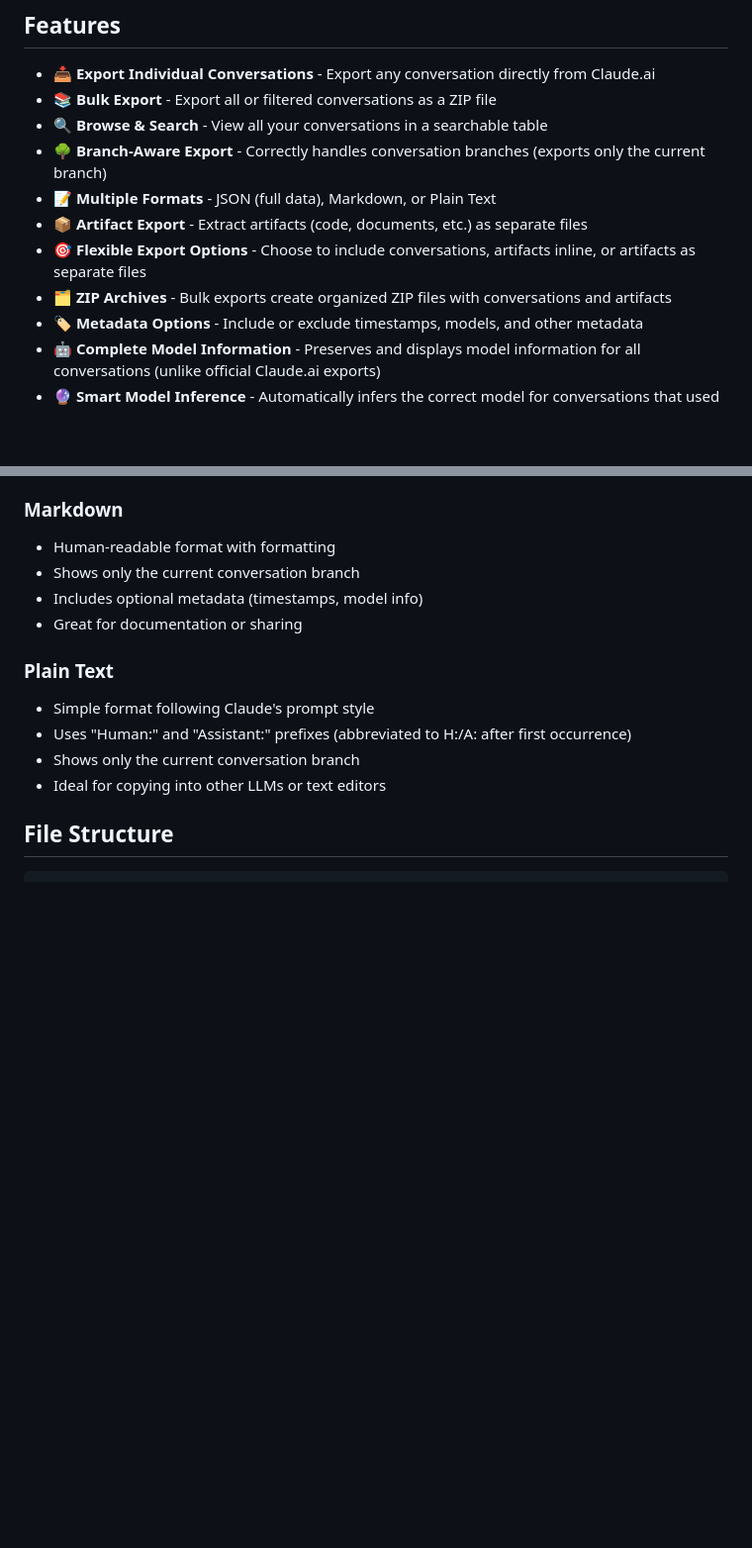
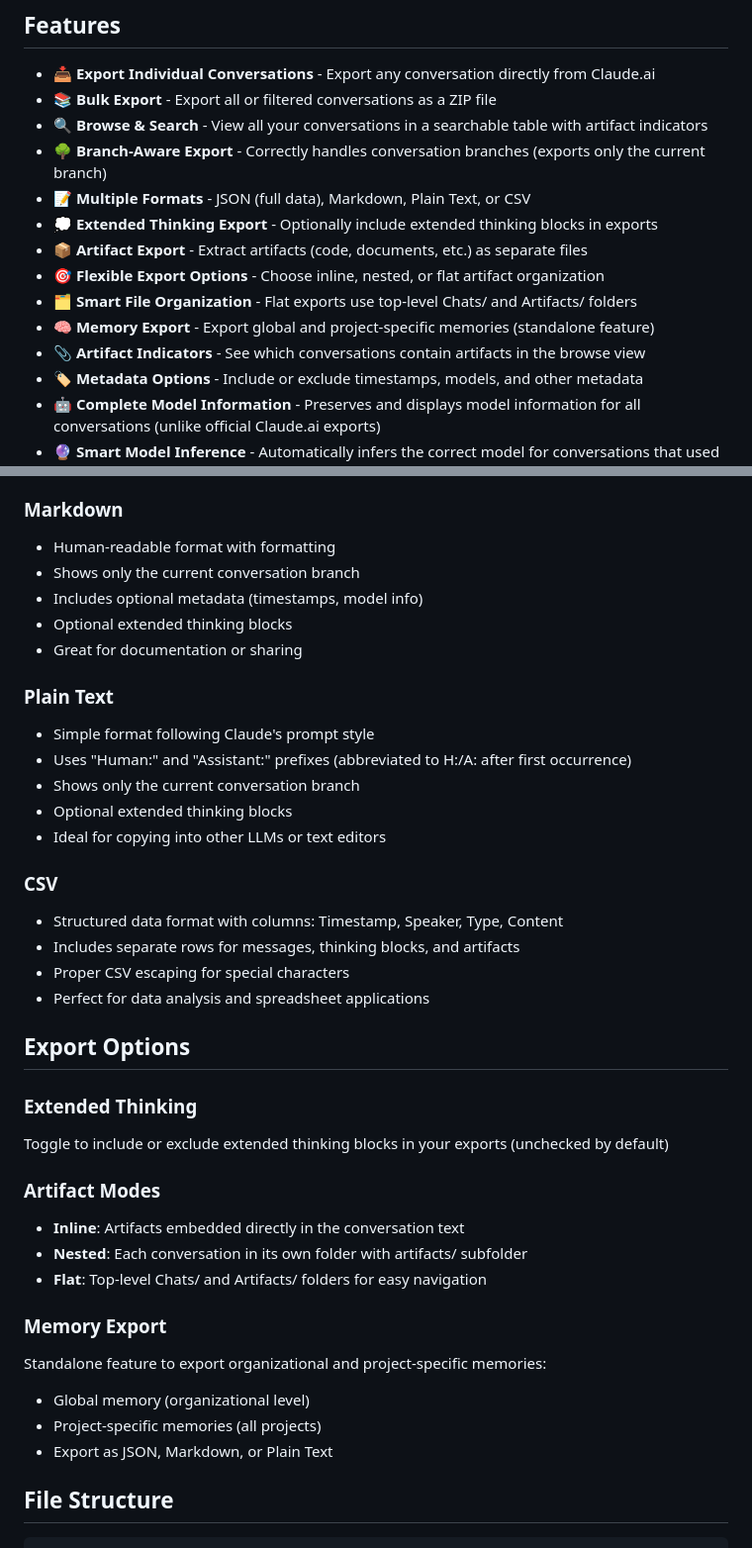
Before and after one commit to socketteer/Claude-Conversation-Exporter, a Markdown page: README.md, 2 parts joined by grey strips. Shown at 99% size. GitHub-like rendering; blank space fills up the shorter version.

Commit message:
Update README with new features
Updated documentation to reflect all recently added features:
- CSV export format
- Extended thinking toggle option
- Memory export (global and project-specific)
- Flat artifact export with Chats/Artifacts folders
- Artifact indicator column in browse view
- Expanded Export Options section with detailed descriptions

```diff
--- a/README.md
+++ b/README.md
@@ -6,12 +6,15 @@ A Chrome extension that allows you to export your Claude.ai conversations and ar
 
 - 📥 **Export Individual Conversations** - Export any conversation directly from Claude.ai
 - 📚 **Bulk Export** - Export all or filtered conversations as a ZIP file
-- 🔍 **Browse & Search** - View all your conversations in a searchable table
+- 🔍 **Browse & Search** - View all your conversations in a searchable table with artifact indicators
 - 🌳 **Branch-Aware Export** - Correctly handles conversation branches (exports only the current branch)
-- 📝 **Multiple Formats** - JSON (full data), Markdown, or Plain Text
+- 📝 **Multiple Formats** - JSON (full data), Markdown, Plain Text, or CSV
+- 💭 **Extended Thinking Export** - Optionally include extended thinking blocks in exports
 - 📦 **Artifact Export** - Extract artifacts (code, documents, etc.) as separate files
-- 🎯 **Flexible Export Options** - Choose to include conversations, artifacts inline, or artifacts as separate files
-- 🗂️ **ZIP Archives** - Bulk exports create organized ZIP files with conversations and artifacts
+- 🎯 **Flexible Export Options** - Choose inline, nested, or flat artifact organization
+- 🗂️ **Smart File Organization** - Flat exports use top-level Chats/ and Artifacts/ folders
+- 🧠 **Memory Export** - Export global and project-specific memories (standalone feature)
+- 📎 **Artifact Indicators** - See which conversations contain artifacts in the browse view
 - 🏷️ **Metadata Options** - Include or exclude timestamps, models, and other metadata
 - 🤖 **Complete Model Information** - Preserves and displays model information for all conversations (unlike official Claude.ai exports)
 - 🔮 **Smart Model Inference** - Automatically infers the correct model for conversations that used the default model at the time
@@ -136,13 +139,37 @@ This extension provides several advantages over the official Claude.ai data expo
 - Human-readable format with formatting
 - Shows only the current conversation branch
 - Includes optional metadata (timestamps, model info)
+- Optional extended thinking blocks
 - Great for documentation or sharing
 
 ### Plain Text
 - Simple format following Claude's prompt style
 - Uses "Human:" and "Assistant:" prefixes (abbreviated to H:/A: after first occurrence)
 - Shows only the current conversation branch
+- Optional extended thinking blocks
 - Ideal for copying into other LLMs or text editors
+
+### CSV
+- Structured data format with columns: Timestamp, Speaker, Type, Content
+- Includes separate rows for messages, thinking blocks, and artifacts
+- Proper CSV escaping for special characters
+- Perfect for data analysis and spreadsheet applications
+
+## Export Options
+
+### Extended Thinking
+Toggle to include or exclude extended thinking blocks in your exports (unchecked by default)
+
+### Artifact Modes
+- **Inline**: Artifacts embedded directly in the conversation text
+- **Nested**: Each conversation in its own folder with artifacts/ subfolder
+- **Flat**: Top-level Chats/ and Artifacts/ folders for easy navigation
+
+### Memory Export
+Standalone feature to export organizational and project-specific memories:
+- Global memory (organizational level)
+- Project-specific memories (all projects)
+- Export as JSON, Markdown, or Plain Text
 
 ## File Structure
 
```
